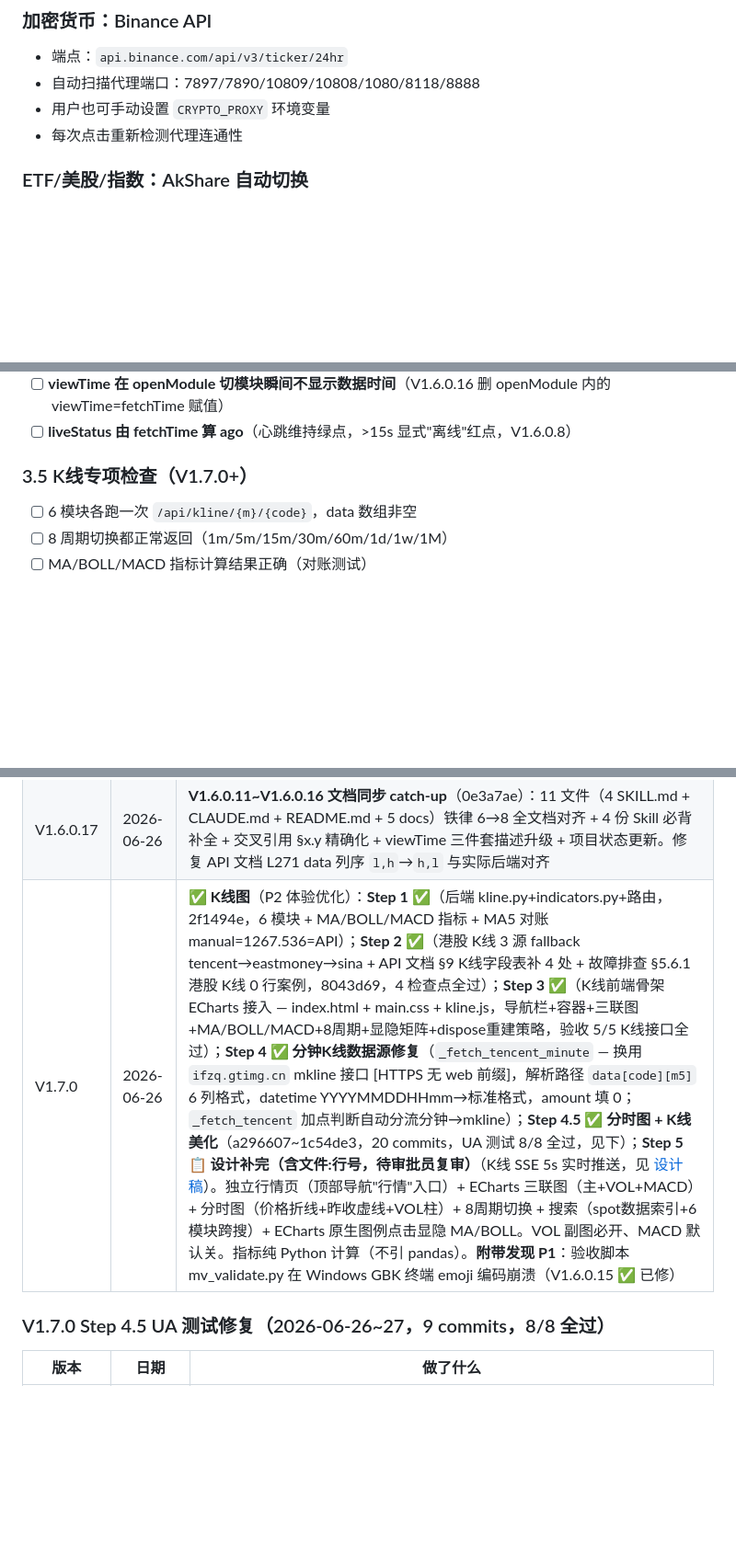
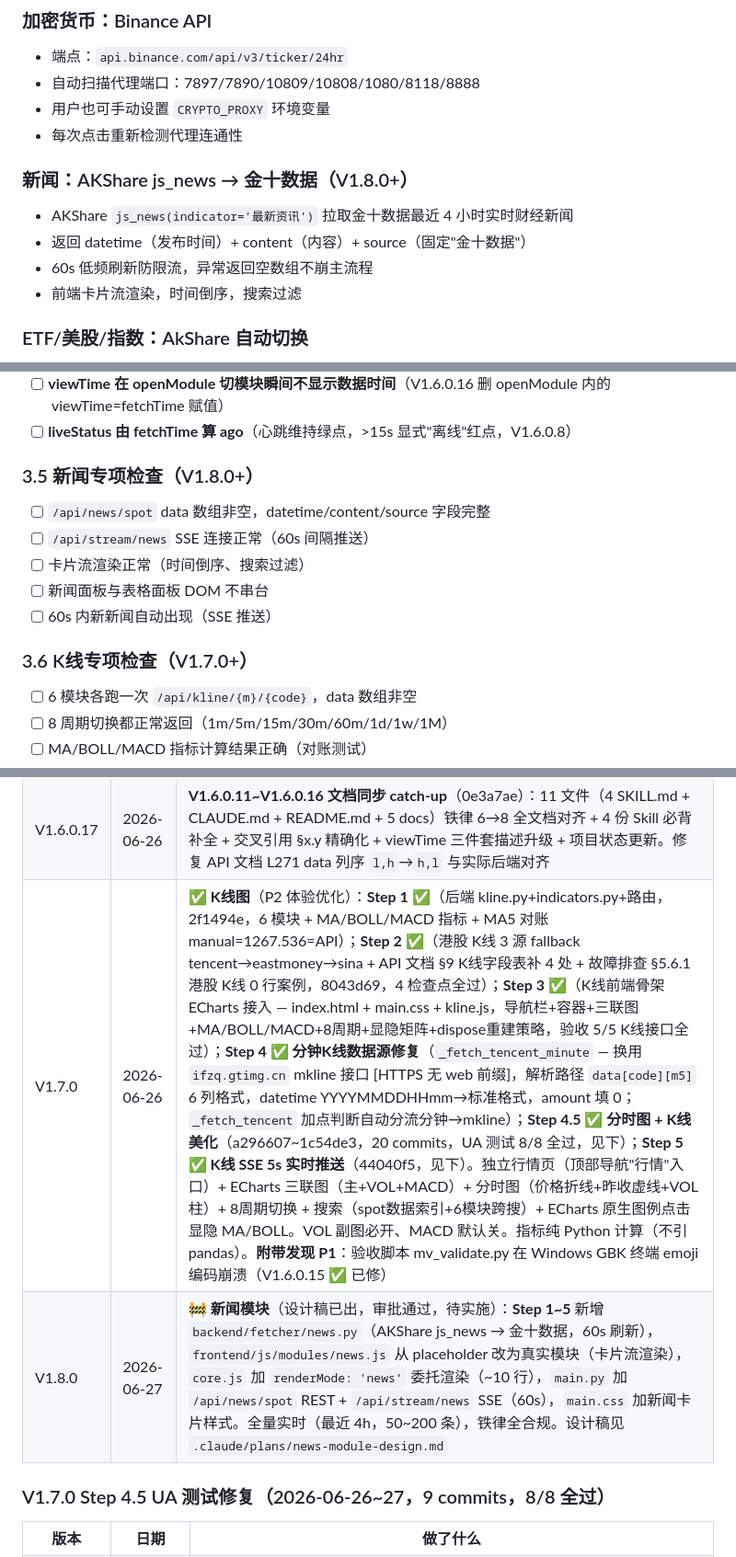
Before and after one commit to OldCat263/MarketView, a Markdown page: CLAUDE.md, 3 parts joined by grey strips. Shown at 92% size. Drawn GitHub-style; blank space fills up the shorter version.

Commit message:
V1.8.0: 新闻模块 CLAUDE.md 预埋（数据源/速度/审计清单/版本历史） + Step 5 改为实施记录
Co-Authored-By: Claude Fable 5 <noreply@anthropic.com>

```diff
--- a/CLAUDE.md
+++ b/CLAUDE.md
@@ -67,6 +67,12 @@
 - 自动扫描代理端口：7897/7890/10809/10808/1080/8118/8888
 - 用户也可手动设置 `CRYPTO_PROXY` 环境变量
 - 每次点击重新检测代理连通性
+
+### 新闻：AKShare js_news → 金十数据（V1.8.0+）
+- AKShare `js_news(indicator='最新资讯')` 拉取金十数据最近 4 小时实时财经新闻
+- 返回 datetime（发布时间）+ content（内容）+ source（固定"金十数据"）
+- 60s 低频刷新防限流，异常返回空数组不崩主流程
+- 前端卡片流渲染，时间倒序，搜索过滤
 
 ### ETF/美股/指数：AkShare 自动切换
 - 所有模块均含数据源缓存，首次找到可用源后直接复用
@@ -149,7 +156,14 @@
 - [ ] **viewTime 在 openModule 切模块瞬间不显示数据时间**（V1.6.0.16 删 openModule 内的 viewTime=fetchTime 赋值）
 - [ ] **liveStatus 由 fetchTime 算 ago**（心跳维持绿点，>15s 显式"离线"红点，V1.6.0.8）
 
-### 3.5 K线专项检查（V1.7.0+）
+### 3.5 新闻专项检查（V1.8.0+）
+- [ ] `/api/news/spot` data 数组非空，datetime/content/source 字段完整
+- [ ] `/api/stream/news` SSE 连接正常（60s 间隔推送）
+- [ ] 卡片流渲染正常（时间倒序、搜索过滤）
+- [ ] 新闻面板与表格面板 DOM 不串台
+- [ ] 60s 内新新闻自动出现（SSE 推送）
+
+### 3.6 K线专项检查（V1.7.0+）
 - [ ] 6 模块各跑一次 `/api/kline/{m}/{code}`，data 数组非空
 - [ ] 8 周期切换都正常返回（1m/5m/15m/30m/60m/1d/1w/1M）
 - [ ] MA/BOLL/MACD 指标计算结果正确（对账测试）
@@ -300,7 +315,8 @@ python .trae/skills/mv-validator/scripts/mv_validate.py rules    # 铁律自检
 | V1.6.0.15 | 2026-06-26 | **mv_validate Windows GBK 编码修复**（5350dee）：[mv_validate.py:24-28](./.trae/skills/mv-validator/scripts/mv_validate.py#L24-L28) 加 4 行 `sys.stdout/stderr.reconfigure(encoding='utf-8', errors='replace')`（hasattr 守卫兼容 Linux/旧 Python），emoji（✅/⚠️/❌）在 Windows PowerShell 5 终端正常输出。[故障排查 §7](./docs/故障排查.md#L401) 表格 +1 行"验收脚本崩溃"案例。SKILL.md 核对不需紧急修订（脚本自动 fix）。4 项验收全过：① py_compile ② PowerShell 5 跑 kline 不崩（关键） ③ all 4/4 全过 ④ hasattr 守卫无副作用。**附带遗留 P2**：subprocess capture_output pipe 层 GBK 解码警告，不影响验收结果输出，V1.6.0.16 计划 |
 | V1.6.0.16 | 2026-06-26 | **openModule 移除 viewTime 数据时间赋值**（35c2bf7）：[core.js:113-116](./frontend/js/core.js#L113-L116) 删 3 行 `vtEl.textContent = '更新 ' + new Date(ST[m].fetchTime).toLocaleTimeString()`，改为 2 行 `if (ST[m]) ST[m].fetchTime = Date.now()` 维持 liveStatus 绿点。[故障排查 §1.3](./docs/故障排查.md#L76) 补第 4 条根因"V1.6.0.15 之前 openModule 设 viewTime=数据时间"。[CLAUDE.md §3 实时性检查](./CLAUDE.md#L147) 补 1 行"viewTime 在 openModule 切模块瞬间不显示数据时间"。**viewTime 现在所有场景都显示客户端实时时间**：① 首页（V1.6.0.14 移出 if(tab)）② 切模块瞬间（V1.6.0.16 删 fetchTime 赋值）③ 数据静止（refreshStamp 永远每秒跳）④ liveStatus 仍正常（切模块即刷 fetchTime）。5 项验收全过：node -c / git diff -3+2 / 切模块=客户端时间 / 红点+老数据已消除 / mv_validate rules 3/3 |
 | V1.6.0.17 | 2026-06-26 | **V1.6.0.11~V1.6.0.16 文档同步 catch-up**（0e3a7ae）：11 文件（4 SKILL.md + CLAUDE.md + README.md + 5 docs）铁律 6→8 全文档对齐 + 4 份 Skill 必背补全 + 交叉引用 §x.y 精确化 + viewTime 三件套描述升级 + 项目状态更新。修复 API 文档 L271 data 列序 `l,h`→`h,l` 与实际后端对齐 |
-| V1.7.0 | 2026-06-26 | ✅ **K线图**（P2 体验优化）：**Step 1 ✅**（后端 kline.py+indicators.py+路由，2f1494e，6 模块 + MA/BOLL/MACD 指标 + MA5 对账 manual=1267.536=API）；**Step 2 ✅**（港股 K线 3 源 fallback tencent→eastmoney→sina + API 文档 §9 K线字段表补 4 处 + 故障排查 §5.6.1 港股 K线 0 行案例，8043d69，4 检查点全过）；**Step 3 ✅**（K线前端骨架 ECharts 接入 — index.html + main.css + kline.js，导航栏+容器+三联图+MA/BOLL/MACD+8周期+显隐矩阵+dispose重建策略，验收 5/5 K线接口全过）；**Step 4 ✅ 分钟K线数据源修复**（`_fetch_tencent_minute` — 换用 `ifzq.gtimg.cn` mkline 接口 [HTTPS 无 web 前缀]，解析路径 `data[code][m5]` 6 列格式，datetime YYYYMMDDHHmm→标准格式，amount 填 0；`_fetch_tencent` 加点判断自动分流分钟→mkline）；**Step 4.5 ✅ 分时图 + K线美化**（a296607~1c54de3，20 commits，UA 测试 8/8 全过，见下）；**Step 5 📋 设计补完（含文件:行号，待审批员复审）**（K线 SSE 5s 实时推送，见 [设计稿](./.claude/plans/dazzling-wiggling-fern.md)）。独立行情页（顶部导航"行情"入口）+ ECharts 三联图（主+VOL+MACD）+ 分时图（价格折线+昨收虚线+VOL柱）+ 8周期切换 + 搜索（spot数据索引+6模块跨搜）+ ECharts 原生图例点击显隐 MA/BOLL。VOL 副图必开、MACD 默认关。指标纯 Python 计算（不引 pandas）。**附带发现 P1**：验收脚本 mv_validate.py 在 Windows GBK 终端 emoji 编码崩溃（V1.6.0.15 ✅ 已修） |
+| V1.7.0 | 2026-06-26 | ✅ **K线图**（P2 体验优化）：**Step 1 ✅**（后端 kline.py+indicators.py+路由，2f1494e，6 模块 + MA/BOLL/MACD 指标 + MA5 对账 manual=1267.536=API）；**Step 2 ✅**（港股 K线 3 源 fallback tencent→eastmoney→sina + API 文档 §9 K线字段表补 4 处 + 故障排查 §5.6.1 港股 K线 0 行案例，8043d69，4 检查点全过）；**Step 3 ✅**（K线前端骨架 ECharts 接入 — index.html + main.css + kline.js，导航栏+容器+三联图+MA/BOLL/MACD+8周期+显隐矩阵+dispose重建策略，验收 5/5 K线接口全过）；**Step 4 ✅ 分钟K线数据源修复**（`_fetch_tencent_minute` — 换用 `ifzq.gtimg.cn` mkline 接口 [HTTPS 无 web 前缀]，解析路径 `data[code][m5]` 6 列格式，datetime YYYYMMDDHHmm→标准格式，amount 填 0；`_fetch_tencent` 加点判断自动分流分钟→mkline）；**Step 4.5 ✅ 分时图 + K线美化**（a296607~1c54de3，20 commits，UA 测试 8/8 全过，见下）；**Step 5 ✅ K线 SSE 5s 实时推送**（44040f5，见下）。独立行情页（顶部导航"行情"入口）+ ECharts 三联图（主+VOL+MACD）+ 分时图（价格折线+昨收虚线+VOL柱）+ 8周期切换 + 搜索（spot数据索引+6模块跨搜）+ ECharts 原生图例点击显隐 MA/BOLL。VOL 副图必开、MACD 默认关。指标纯 Python 计算（不引 pandas）。**附带发现 P1**：验收脚本 mv_validate.py 在 Windows GBK 终端 emoji 编码崩溃（V1.6.0.15 ✅ 已修） |
+| V1.8.0 | 2026-06-27 | 🚧 **新闻模块**（设计稿已出，审批通过，待实施）：**Step 1~5** 新增 `backend/fetcher/news.py`（AKShare js_news → 金十数据，60s 刷新），`frontend/js/modules/news.js` 从 placeholder 改为真实模块（卡片流渲染），`core.js` 加 `renderMode: 'news'` 委托渲染（~10 行），`main.py` 加 `/api/news/spot` REST + `/api/stream/news` SSE（60s），`main.css` 加新闻卡片样式。全量实时（最近 4h，50~200 条），铁律全合规。设计稿见 `.claude/plans/news-module-design.md` |
 
 ### V1.7.0 Step 4.5 UA 测试修复（2026-06-26~27，9 commits，8/8 全过）
 
```
Also changed, not shown: other parts of CLAUDE.md (+5 -5 lines).
